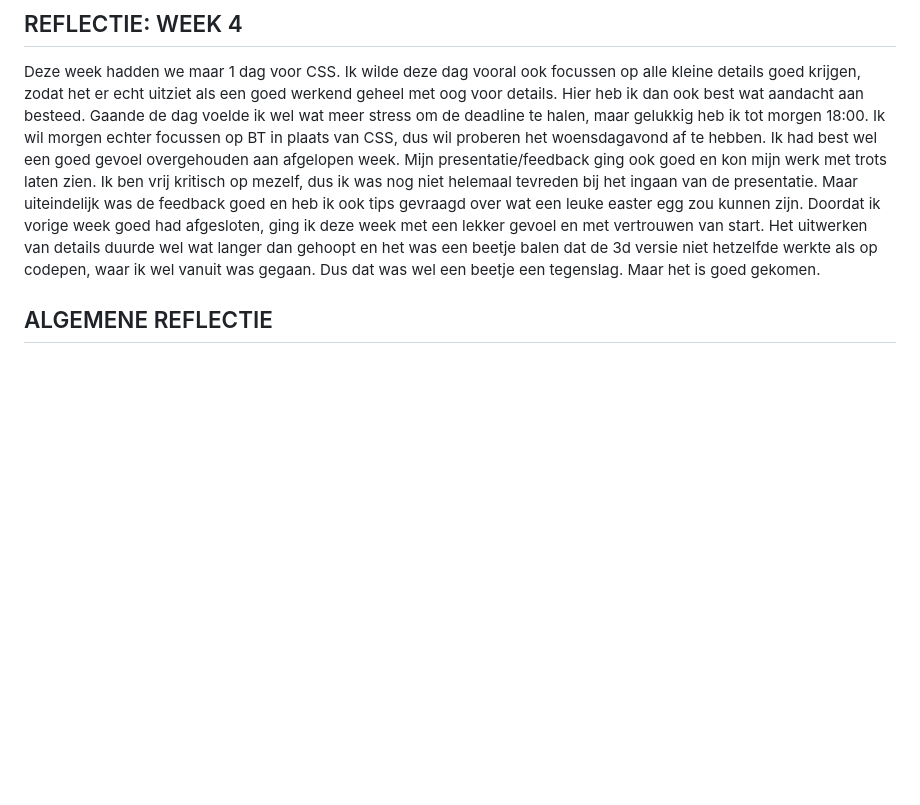
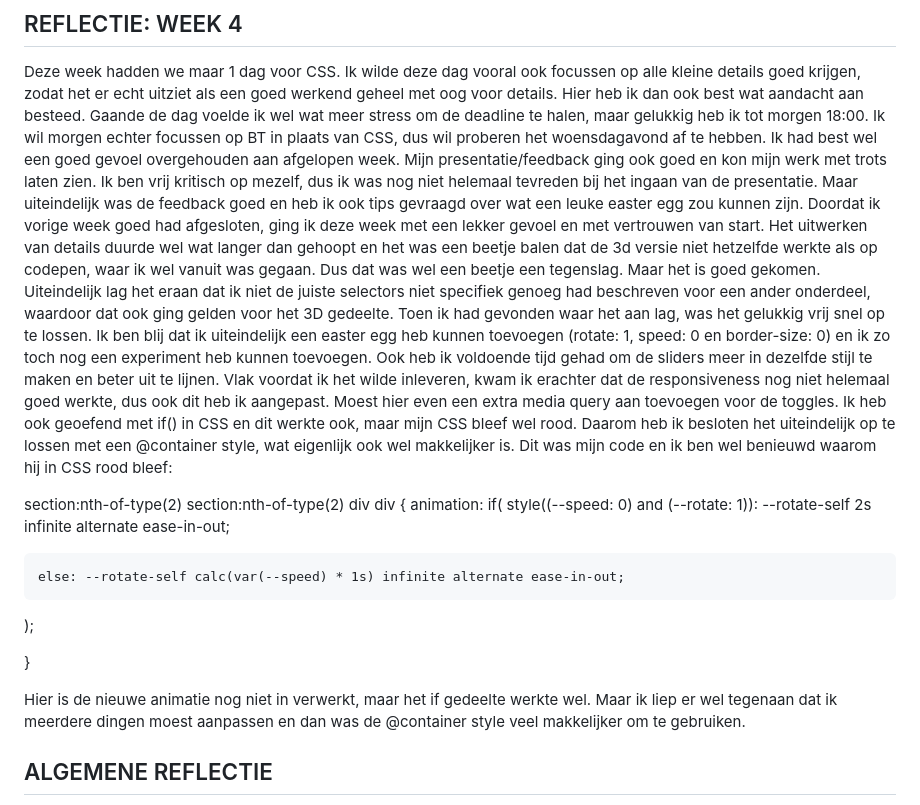
Before and after one commit to misama17/WDD-CSS-MilaMassaro, a Markdown page: README.md, the part around the change. Drawn GitHub-style; blank space fills up the shorter version.

```diff
--- a/README.md
+++ b/README.md
@@ -255,7 +255,21 @@ Vanavond ga ik de 3d aanpassen en dat hij hopelijk hetzelfde werkt als in de cod
 ## REFLECTIE: WEEK 4
 
 Deze week hadden we maar 1 dag voor CSS. Ik wilde deze dag vooral ook focussen op alle kleine details goed krijgen, zodat het er echt uitziet als een goed werkend geheel met oog voor details. Hier heb ik dan ook best wat aandacht aan besteed. Gaande de dag voelde ik wel wat meer stress om de deadline te halen, maar gelukkig heb ik tot morgen 18:00. Ik wil morgen echter focussen op BT in plaats van CSS, dus wil proberen het woensdagavond af te hebben.
-Ik had best wel een goed gevoel overgehouden aan afgelopen week. Mijn presentatie/feedback ging ook goed en kon mijn werk met trots laten zien. Ik ben vrij kritisch op mezelf, dus ik was nog niet helemaal tevreden bij het ingaan van de presentatie. Maar uiteindelijk was de feedback goed en heb ik ook tips gevraagd over wat een leuke easter egg zou kunnen zijn. Doordat ik vorige week goed had afgesloten, ging ik deze week met een lekker gevoel en met vertrouwen van start. Het uitwerken van details duurde wel wat langer dan gehoopt en het was een beetje balen dat de 3d versie niet hetzelfde werkte als op codepen, waar ik wel vanuit was gegaan. Dus dat was wel een beetje een tegenslag. Maar het is goed gekomen.
+Ik had best wel een goed gevoel overgehouden aan afgelopen week. Mijn presentatie/feedback ging ook goed en kon mijn werk met trots laten zien. Ik ben vrij kritisch op mezelf, dus ik was nog niet helemaal tevreden bij het ingaan van de presentatie. Maar uiteindelijk was de feedback goed en heb ik ook tips gevraagd over wat een leuke easter egg zou kunnen zijn. Doordat ik vorige week goed had afgesloten, ging ik deze week met een lekker gevoel en met vertrouwen van start. Het uitwerken van details duurde wel wat langer dan gehoopt en het was een beetje balen dat de 3d versie niet hetzelfde werkte als op codepen, waar ik wel vanuit was gegaan. Dus dat was wel een beetje een tegenslag. Maar het is goed gekomen. Uiteindelijk lag het eraan dat ik niet de juiste selectors niet specifiek genoeg had beschreven voor een ander onderdeel, waardoor dat ook ging gelden voor het 3D gedeelte. Toen ik had gevonden waar het aan lag, was het gelukkig vrij snel op te lossen.
+Ik ben blij dat ik uiteindelijk een easter egg heb kunnen toevoegen (rotate: 1, speed: 0 en border-size: 0) en ik zo toch nog een experiment heb kunnen toevoegen. Ook heb ik voldoende tijd gehad om de sliders meer in dezelfde stijl te maken en beter uit te lijnen. Vlak voordat ik het wilde inleveren, kwam ik erachter dat de responsiveness nog niet helemaal goed werkte, dus ook dit heb ik aangepast. Moest hier even een extra media query aan toevoegen voor de toggles.
+Ik heb ook geoefend met if() in CSS en dit werkte ook, maar mijn CSS bleef wel rood. Daarom heb ik besloten het uiteindelijk op te lossen met een @container style, wat eigenlijk ook wel makkelijker is.
+Dit was mijn code en ik ben wel benieuwd waarom hij in CSS rood bleef:
+
+section:nth-of-type(2) section:nth-of-type(2) div div {
+  animation: if(
+    style((--speed: 0) and (--rotate: 1)): --rotate-self 2s infinite alternate ease-in-out;
+
+    else: --rotate-self calc(var(--speed) * 1s) infinite alternate ease-in-out;
+  );
+
+}
+
+Hier is de nieuwe animatie nog niet in verwerkt, maar het if gedeelte werkte wel. Maar ik liep er wel tegenaan dat ik meerdere dingen moest aanpassen en dan was de @container style veel makkelijker om te gebruiken.
 
 
 ## ALGEMENE REFLECTIE
```
